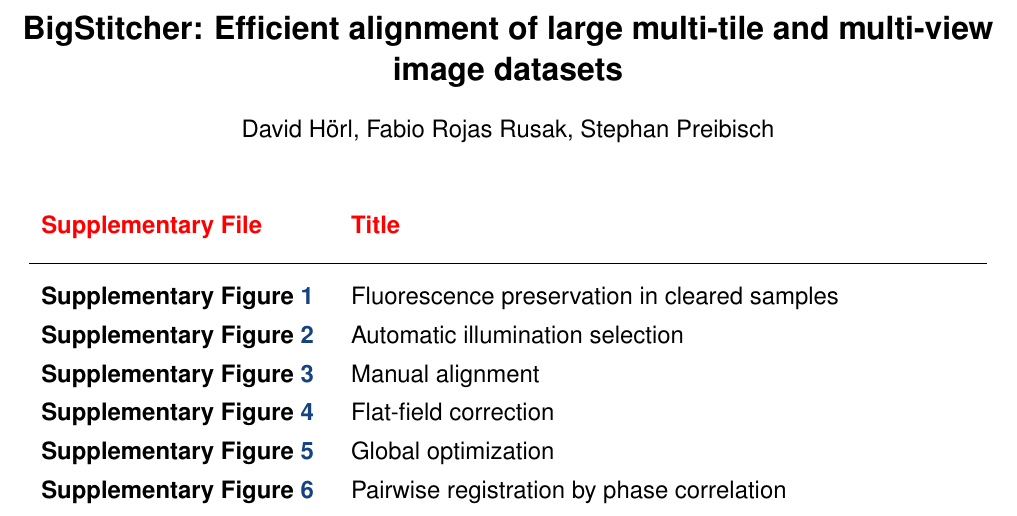
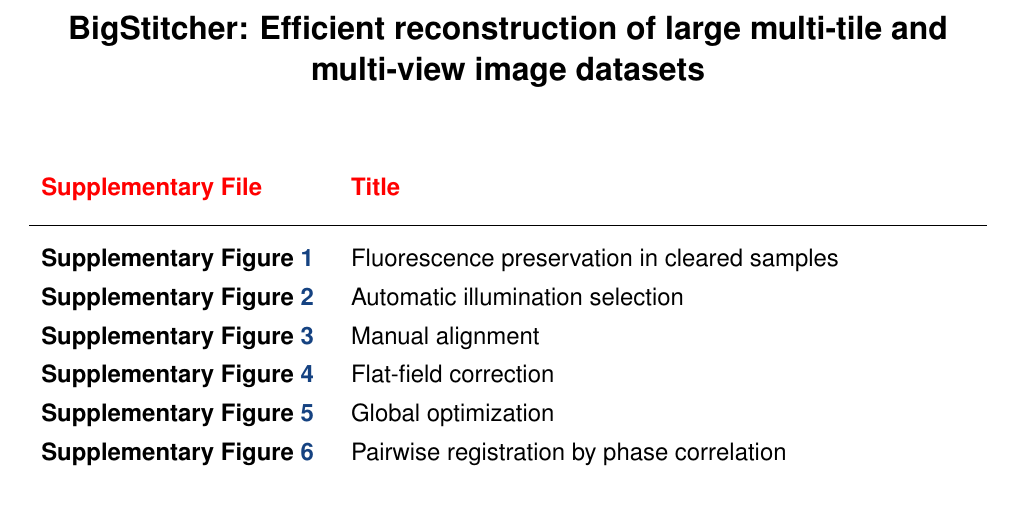
Before and after one commit to PreibischLab/bigstitcher-paper, a LaTeX paper (supplement/supplement.tex): part of page 1 of 21, cut so that both start at the same text. Compiled offline with pdfLaTeX.

Commit message:
fixed title

```diff
--- a/supplement/supplement.tex
+++ b/supplement/supplement.tex
@@ -78,7 +78,7 @@
 \newcommand\Fig{Supplementary figure }
 
 
-\title{BigStitcher: Efficient alignment of large multi-tile and multi-view image datasets}
+\title{BigStitcher: Efficient reconstruction of large multi-tile and multi-view image datasets}
 
 %>>>> The author is responsible for formatting the
 %  author list and their institutions.  Use  \skiplinehalf
@@ -87,7 +87,7 @@
 %  can be indicated with a superscript in italics,
 %  which is easily obtained with \supit{}.
 
-\author{David H{\"o}rl, Fabio Rojas Rusak, Stephan Preibisch
+\author{%David H{\"o}rl, Fabio Rojas Rusak, Friedrich Preusser, Heinrich Leonhardt, Mathias Treier, Stephan Preibisch
 %\skiplinehalf
 %\small{
 %\supit{1}Max Planck Institute of Molecular Cell Biology and Genetics, Pfotenhauerstrasse 108, Dresden, Germany \\
```
